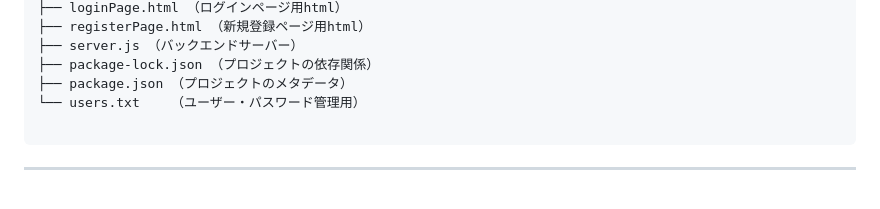
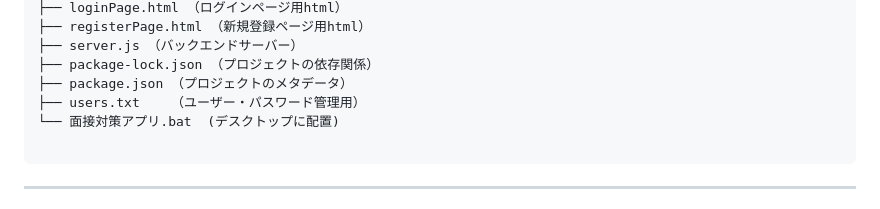
Before and after one commit to harut-11/AImensetutaisaku, a Markdown page: README.md, the part around the change. GitHub-like rendering.

Commit message:
Reorganize file structure in README

````diff
--- a/README.md
+++ b/README.md
@@ -54,7 +54,8 @@
 ├── server.js （バックエンドサーバー）
 ├── package-lock.json （プロジェクトの依存関係）
 ├── package.json （プロジェクトのメタデータ）
-└── users.txt    （ユーザー・パスワード管理用）
+├── users.txt    （ユーザー・パスワード管理用）
+└── 面接対策アプリ.bat  (デスクトップに配置)
 
 ```
 
````
